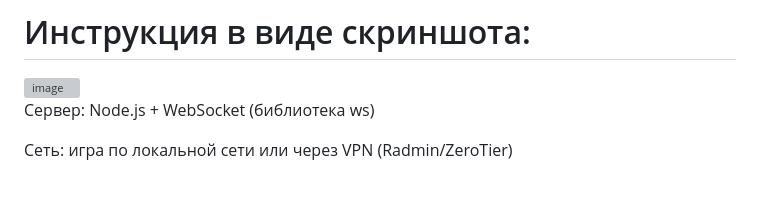
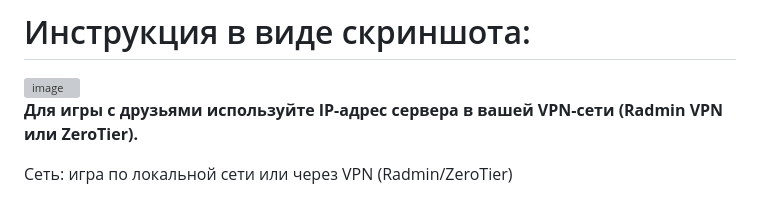
Before and after one commit to kirryashik/archivegame, a Markdown page: README.md, the part around the change. Drawn GitHub-style; grey boxes are pictures that could not be loaded.

```diff
--- a/README.md
+++ b/README.md
@@ -41,6 +41,6 @@ http://localhost:8080
 # Инструкция в виде скриншота:
 <img width="963" height="377" alt="image" src="https://github.com/user-attachments/assets/f9d9f308-7f40-4a4f-a516-94dc902a8fb0" />
 
-Сервер: Node.js + WebSocket (библиотека ws)
+**Для игры с друзьями используйте IP-адрес сервера в вашей VPN-сети (Radmin VPN или ZeroTier).**
 
 Сеть: игра по локальной сети или через VPN (Radmin/ZeroTier)
```
